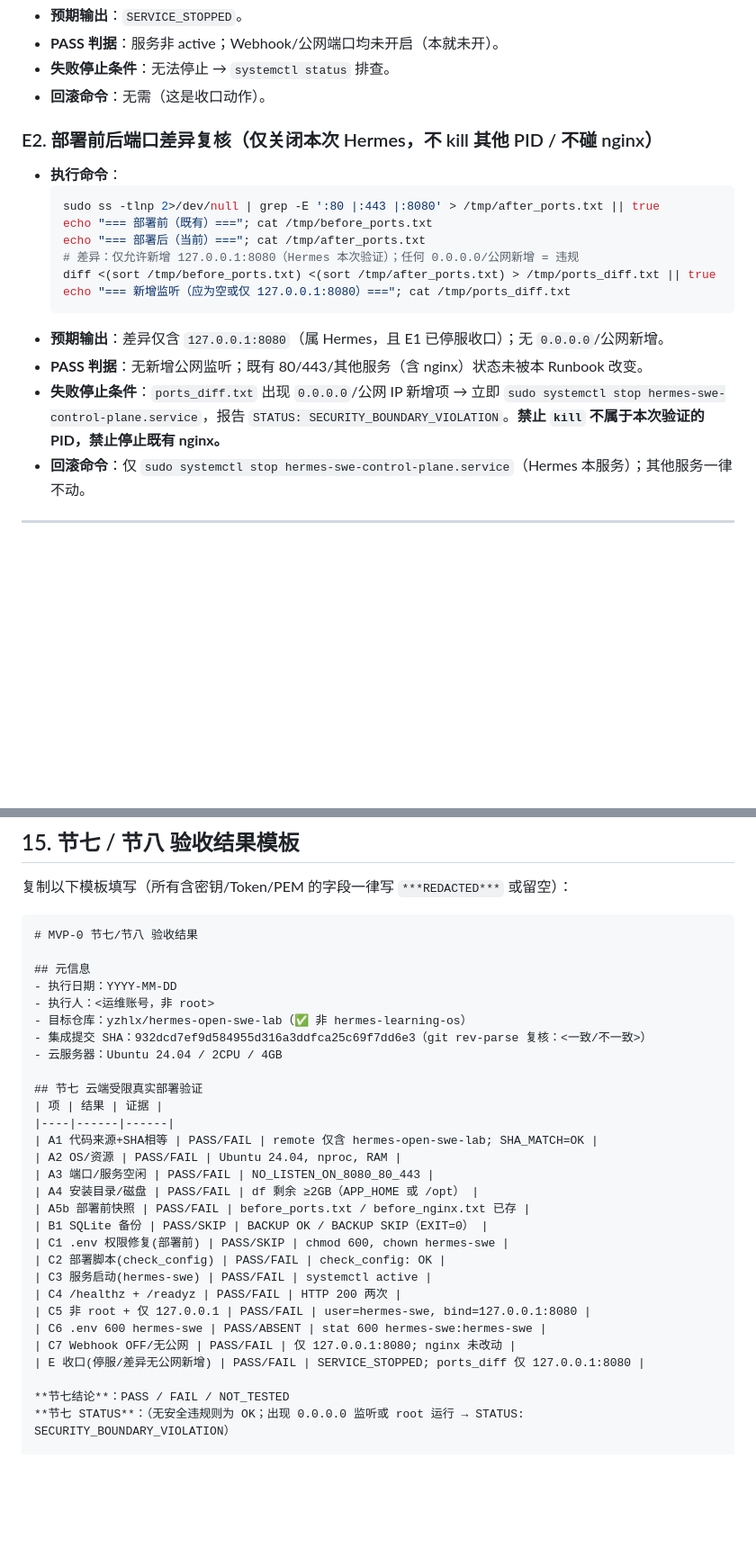
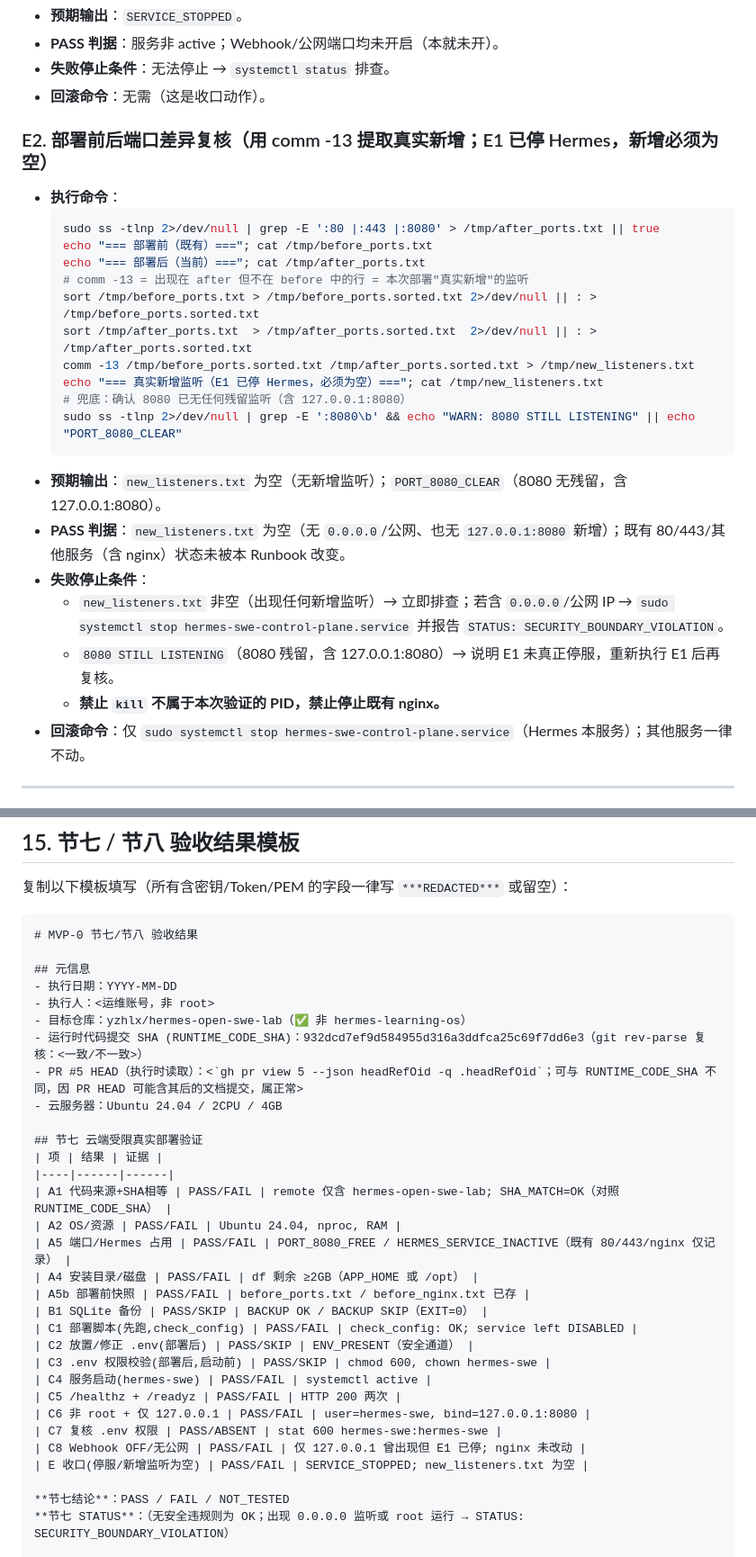
Before and after one commit to yzhlx/hermes-open-swe-lab, a Markdown page: docs/runbooks/RUNBOOK-SECTION7-8.md, 2 parts joined by grey strips. Shown at 90% size. Drawn GitHub-style; blank space fills up the shorter version.

````diff
--- a/docs/runbooks/RUNBOOK-SECTION7-8.md
+++ b/docs/runbooks/RUNBOOK-SECTION7-8.md
@@ -360,19 +388,26 @@ export DEPLOY_SHA=932dcd7ef9d584955d316a3ddfca25c69f7dd6e3   # 集成分支 HEAD
 - **失败停止条件**：无法停止 → `systemctl status` 排查。
 - **回滚命令**：无需（这是收口动作）。
 
-### E2. 部署前后端口差异复核（仅关闭本次 Hermes，不 kill 其他 PID / 不碰 nginx）
+### E2. 部署前后端口差异复核（用 comm -13 提取真实新增；E1 已停 Hermes，新增必须为空）
 - **执行命令**：
   ```bash
   sudo ss -tlnp 2>/dev/null | grep -E ':80 |:443 |:8080' > /tmp/after_ports.txt || true
   echo "=== 部署前（既有）==="; cat /tmp/before_ports.txt
   echo "=== 部署后（当前）==="; cat /tmp/after_ports.txt
-  # 差异：仅允许新增 127.0.0.1:8080（Hermes 本次验证）；任何 0.0.0.0/公网新增 = 违规
-  diff <(sort /tmp/before_ports.txt) <(sort /tmp/after_ports.txt) > /tmp/ports_diff.txt || true
-  echo "=== 新增监听（应为空或仅 127.0.0.1:8080）==="; cat /tmp/ports_diff.txt
+  # comm -13 = 出现在 after 但不在 before 中的行 = 本次部署"真实新增"的监听
+  sort /tmp/before_ports.txt > /tmp/before_ports.sorted.txt 2>/dev/null || : > /tmp/before_ports.sorted.txt
+  sort /tmp/after_ports.txt  > /tmp/after_ports.sorted.txt  2>/dev/null || : > /tmp/after_ports.sorted.txt
+  comm -13 /tmp/before_ports.sorted.txt /tmp/after_ports.sorted.txt > /tmp/new_listeners.txt
+  echo "=== 真实新增监听（E1 已停 Hermes，必须为空）==="; cat /tmp/new_listeners.txt
+  # 兜底：确认 8080 已无任何残留监听（含 127.0.0.1:8080）
+  sudo ss -tlnp 2>/dev/null | grep -E ':8080\b' && echo "WARN: 8080 STILL LISTENING" || echo "PORT_8080_CLEAR"
   ```
-- **预期输出**：差异仅含 `127.0.0.1:8080`（属 Hermes，且 E1 已停服收口）；无 `0.0.0.0`/公网新增。
-- **PASS 判据**：无新增公网监听；既有 80/443/其他服务（含 nginx）状态未被本 Runbook 改变。
-- **失败停止条件**：`ports_diff.txt` 出现 `0.0.0.0`/公网 IP 新增项 → 立即 `sudo systemctl stop hermes-swe-control-plane.service`，报告 `STATUS: SECURITY_BOUNDARY_VIOLATION`。**禁止 `kill` 不属于本次验证的 PID，禁止停止既有 nginx。**
+- **预期输出**：`new_listeners.txt` 为空（无新增监听）；`PORT_8080_CLEAR`（8080 无残留，含 127.0.0.1:8080）。
+- **PASS 判据**：`new_listeners.txt` 为空（无 `0.0.0.0`/公网、也无 `127.0.0.1:8080` 新增）；既有 80/443/其他服务（含 nginx）状态未被本 Runbook 改变。
+- **失败停止条件**：
+  - `new_listeners.txt` 非空（出现任何新增监听）→ 立即排查；若含 `0.0.0.0`/公网 IP → `sudo systemctl stop hermes-swe-control-plane.service` 并报告 `STATUS: SECURITY_BOUNDARY_VIOLATION`。
+  - `8080 STILL LISTENING`（8080 残留，含 127.0.0.1:8080）→ 说明 E1 未真正停服，重新执行 E1 后再复核。
+  - **禁止 `kill` 不属于本次验证的 PID，禁止停止既有 nginx。**
 - **回滚命令**：仅 `sudo systemctl stop hermes-swe-control-plane.service`（Hermes 本服务）；其他服务一律不动。
 
 ---
@@ -417,26 +452,28 @@ export DEPLOY_SHA=932dcd7ef9d584955d316a3ddfca25c69f7dd6e3   # 集成分支 HEAD
 - 执行日期：YYYY-MM-DD
 - 执行人：<运维账号，非 root>
 - 目标仓库：yzhlx/hermes-open-swe-lab（✅ 非 hermes-learning-os）
-- 集成提交 SHA：932dcd7ef9d584955d316a3ddfca25c69f7dd6e3（git rev-parse 复核：<一致/不一致>）
+- 运行时代码提交 SHA (RUNTIME_CODE_SHA)：932dcd7ef9d584955d316a3ddfca25c69f7dd6e3（git rev-parse 复核：<一致/不一致>）
+- PR #5 HEAD（执行时读取）：<`gh pr view 5 --json headRefOid -q .headRefOid`；可与 RUNTIME_CODE_SHA 不同，因 PR HEAD 可能含其后的文档提交，属正常>
 - 云服务器：Ubuntu 24.04 / 2CPU / 4GB
 
 ## 节七 云端受限真实部署验证
 | 项 | 结果 | 证据 |
 |----|------|------|
-| A1 代码来源+SHA相等 | PASS/FAIL | remote 仅含 hermes-open-swe-lab; SHA_MATCH=OK |
+| A1 代码来源+SHA相等 | PASS/FAIL | remote 仅含 hermes-open-swe-lab; SHA_MATCH=OK（对照 RUNTIME_CODE_SHA） |
 | A2 OS/资源 | PASS/FAIL | Ubuntu 24.04, nproc, RAM |
-| A3 端口/服务空闲 | PASS/FAIL | NO_LISTEN_ON_8080_80_443 |
+| A5 端口/Hermes 占用 | PASS/FAIL | PORT_8080_FREE / HERMES_SERVICE_INACTIVE（既有 80/443/nginx 仅记录） |
 | A4 安装目录/磁盘 | PASS/FAIL | df 剩余 ≥2GB（APP_HOME 或 /opt） |
 | A5b 部署前快照 | PASS/FAIL | before_ports.txt / before_nginx.txt 已存 |
 | B1 SQLite 备份 | PASS/SKIP | BACKUP OK / BACKUP SKIP（EXIT=0） |
-| C1 .env 权限修复(部署前) | PASS/SKIP | chmod 600, chown hermes-swe |
-| C2 部署脚本(check_config) | PASS/FAIL | check_config: OK |
-| C3 服务启动(hermes-swe) | PASS/FAIL | systemctl active |
-| C4 /healthz + /readyz | PASS/FAIL | HTTP 200 两次 |
-| C5 非 root + 仅 127.0.0.1 | PASS/FAIL | user=hermes-swe, bind=127.0.0.1:8080 |
-| C6 .env 600 hermes-swe | PASS/ABSENT | stat 600 hermes-swe:hermes-swe |
-| C7 Webhook OFF/无公网 | PASS/FAIL | 仅 127.0.0.1:8080; nginx 未改动 |
-| E 收口(停服/差异无公网新增) | PASS/FAIL | SERVICE_STOPPED; ports_diff 仅 127.0.0.1:8080 |
+| C1 部署脚本(先跑,check_config) | PASS/FAIL | check_config: OK; service left DISABLED |
+| C2 放置/修正 .env(部署后) | PASS/SKIP | ENV_PRESENT（安全通道） |
+| C3 .env 权限校验(部署后,启动前) | PASS/SKIP | chmod 600, chown hermes-swe |
+| C4 服务启动(hermes-swe) | PASS/FAIL | systemctl active |
+| C5 /healthz + /readyz | PASS/FAIL | HTTP 200 两次 |
+| C6 非 root + 仅 127.0.0.1 | PASS/FAIL | user=hermes-swe, bind=127.0.0.1:8080 |
+| C7 复核 .env 权限 | PASS/ABSENT | stat 600 hermes-swe:hermes-swe |
+| C8 Webhook OFF/无公网 | PASS/FAIL | 仅 127.0.0.1 曾出现但 E1 已停; nginx 未改动 |
+| E 收口(停服/新增监听为空) | PASS/FAIL | SERVICE_STOPPED; new_listeners.txt 为空 |
 
 **节七结论**：PASS / FAIL / NOT_TESTED
 **节七 STATUS**：（无安全违规则为 OK；出现 0.0.0.0 监听或 root 运行 → STATUS: SECURITY_BOUNDARY_VIOLATION）
````
Also changed, not shown: other parts of docs/runbooks/RUNBOOK-SECTION7-8.md (+70 -42 lines).
